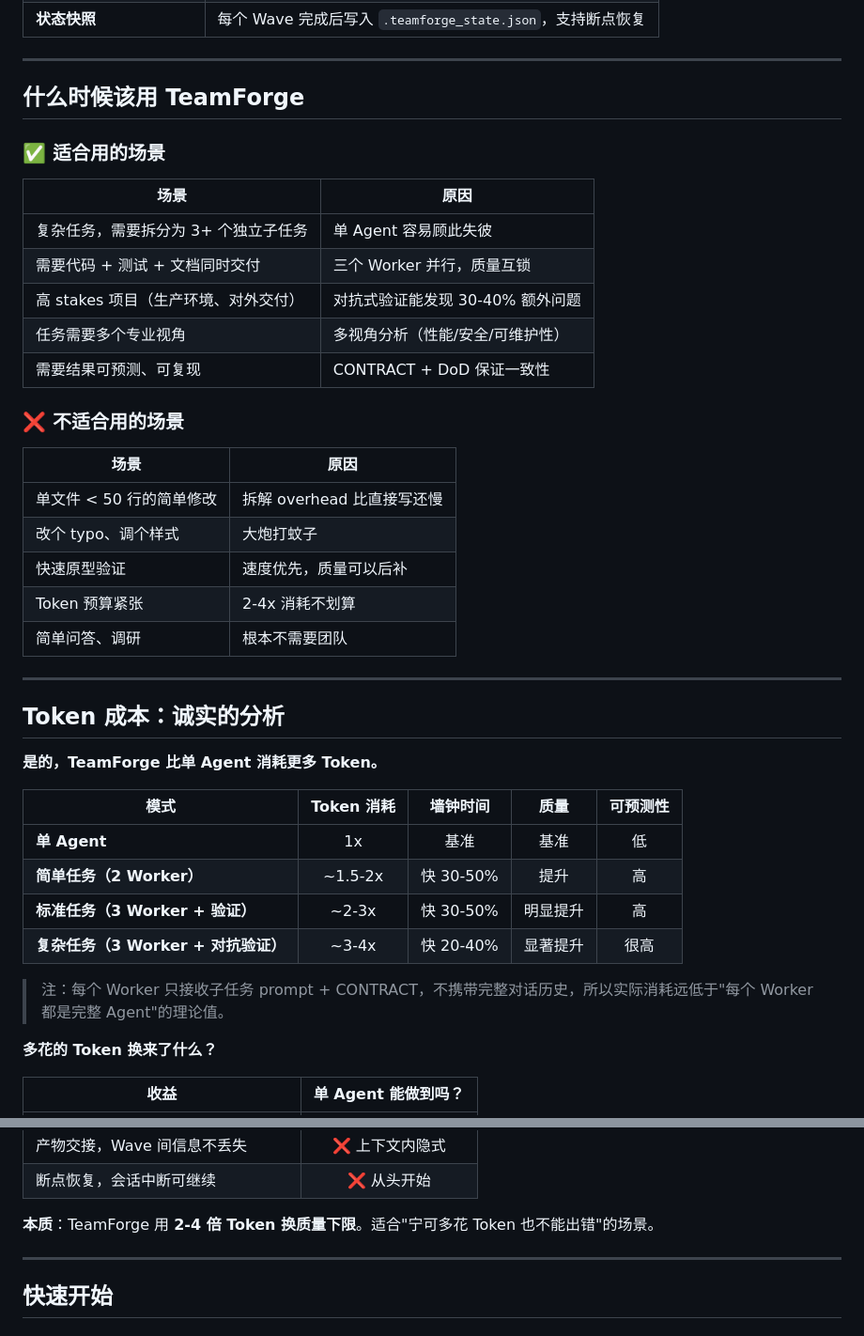
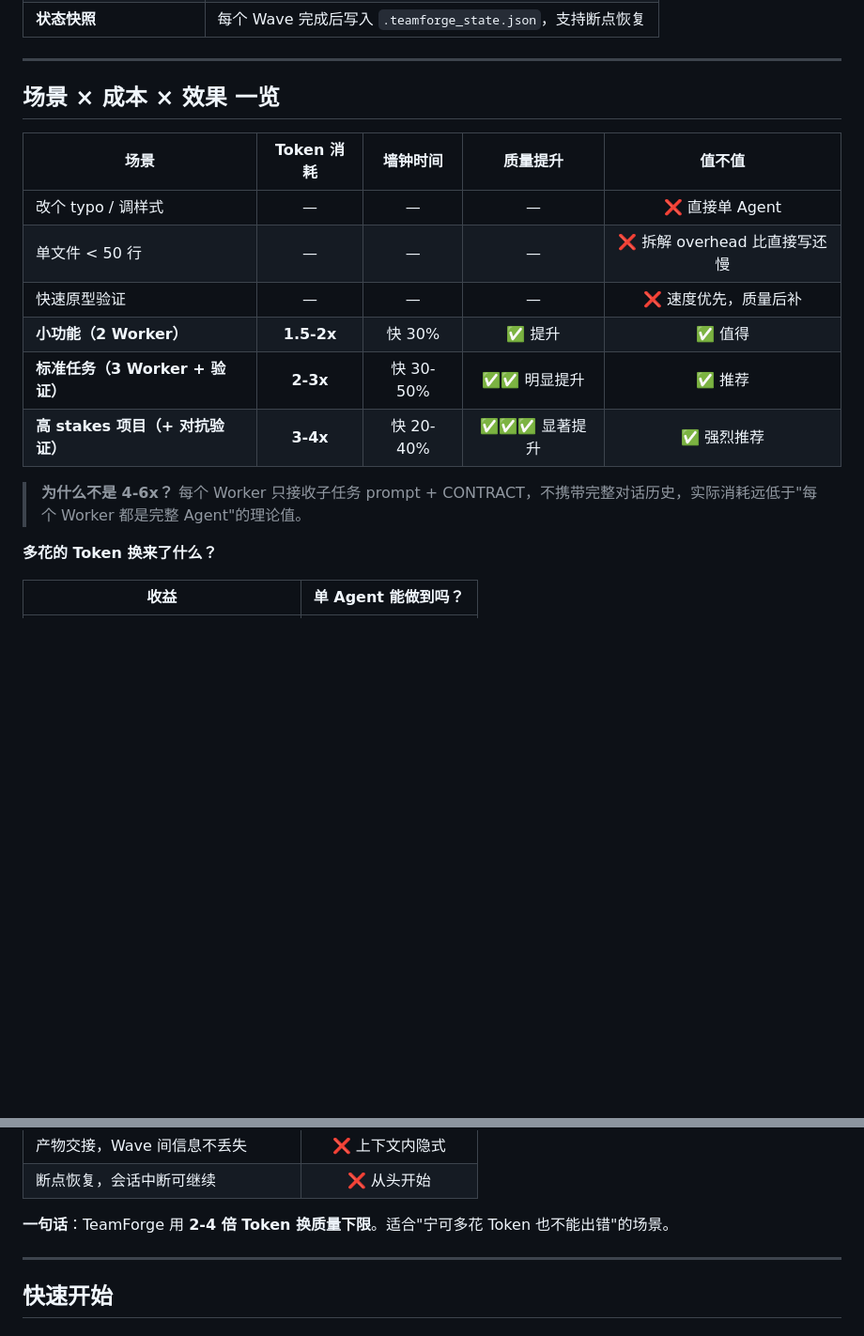
Before and after one commit to Qqapple1/Mavis-team-mode-skill, a Markdown page: README.md, 2 parts joined by grey strips. Shown at 94% size. Rendered like a GitHub page; blank space fills up the shorter version.

Commit message:
docs: 合并场景/Token/效果为一张直观表格

```diff
--- a/README.md
+++ b/README.md
@@ -44,42 +44,18 @@ Verifier 对抗式验证（Checker + Skeptic + Judge）
 
 ---
 
-## 什么时候该用 TeamForge
+## 场景 × 成本 × 效果 一览
 
-### ✅ 适合用的场景
+| 场景 | Token 消耗 | 墙钟时间 | 质量提升 | 值不值 |
+|------|:----------:|:--------:|:--------:|:------:|
+| 改个 typo / 调样式 | — | — | — | ❌ 直接单 Agent |
+| 单文件 < 50 行 | — | — | — | ❌ 拆解 overhead 比直接写还慢 |
+| 快速原型验证 | — | — | — | ❌ 速度优先，质量后补 |
+| **小功能（2 Worker）** | **1.5-2x** | 快 30% | ✅ 提升 | ✅ 值得 |
+| **标准任务（3 Worker + 验证）** | **2-3x** | 快 30-50% | ✅✅ 明显提升 | ✅ 推荐 |
+| **高 stakes 项目（+ 对抗验证）** | **3-4x** | 快 20-40% | ✅✅✅ 显著提升 | ✅ 强烈推荐 |
 
-| 场景 | 原因 |
-|------|------|
-| 复杂任务，需要拆分为 3+ 个独立子任务 | 单 Agent 容易顾此失彼 |
-| 需要代码 + 测试 + 文档同时交付 | 三个 Worker 并行，质量互锁 |
-| 高 stakes 项目（生产环境、对外交付） | 对抗式验证能发现 30-40% 额外问题 |
-| 任务需要多个专业视角 | 多视角分析（性能/安全/可维护性） |
-| 需要结果可预测、可复现 | CONTRACT + DoD 保证一致性 |
-
-### ❌ 不适合用的场景
-
-| 场景 | 原因 |
-|------|------|
-| 单文件 < 50 行的简单修改 | 拆解 overhead 比直接写还慢 |
-| 改个 typo、调个样式 | 大炮打蚊子 |
-| 快速原型验证 | 速度优先，质量可以后补 |
-| Token 预算紧张 | 2-4x 消耗不划算 |
-| 简单问答、调研 | 根本不需要团队 |
-
----
-
-## Token 成本：诚实的分析
-
-**是的，TeamForge 比单 Agent 消耗更多 Token。**
-
-| 模式 | Token 消耗 | 墙钟时间 | 质量 | 可预测性 |
-|------|:----------:|:--------:|:----:|:--------:|
-| **单 Agent** | 1x | 基准 | 基准 | 低 |
-| **简单任务（2 Worker）** | ~1.5-2x | 快 30-50% | 提升 | 高 |
-| **标准任务（3 Worker + 验证）** | ~2-3x | 快 30-50% | 明显提升 | 高 |
-| **复杂任务（3 Worker + 对抗验证）** | ~3-4x | 快 20-40% | 显著提升 | 很高 |
-
-> 注：每个 Worker 只接收子任务 prompt + CONTRACT，不携带完整对话历史，所以实际消耗远低于"每个 Worker 都是完整 Agent"的理论值。
+> **为什么不是 4-6x？** 每个 Worker 只接收子任务 prompt + CONTRACT，不携带完整对话历史，实际消耗远低于"每个 Worker 都是完整 Agent"的理论值。
 
 **多花的 Token 换来了什么？**
 
@@ -92,7 +68,7 @@ Verifier 对抗式验证（Checker + Skeptic + Judge）
 | 产物交接，Wave 间信息不丢失 | ❌ 上下文内隐式 |
 | 断点恢复，会话中断可继续 | ❌ 从头开始 |
 
-**本质**：TeamForge 用 **2-4 倍 Token 换质量下限**。适合"宁可多花 Token 也不能出错"的场景。
+**一句话**：TeamForge 用 **2-4 倍 Token 换质量下限**。适合"宁可多花 Token 也不能出错"的场景。
 
 ---
 
```
